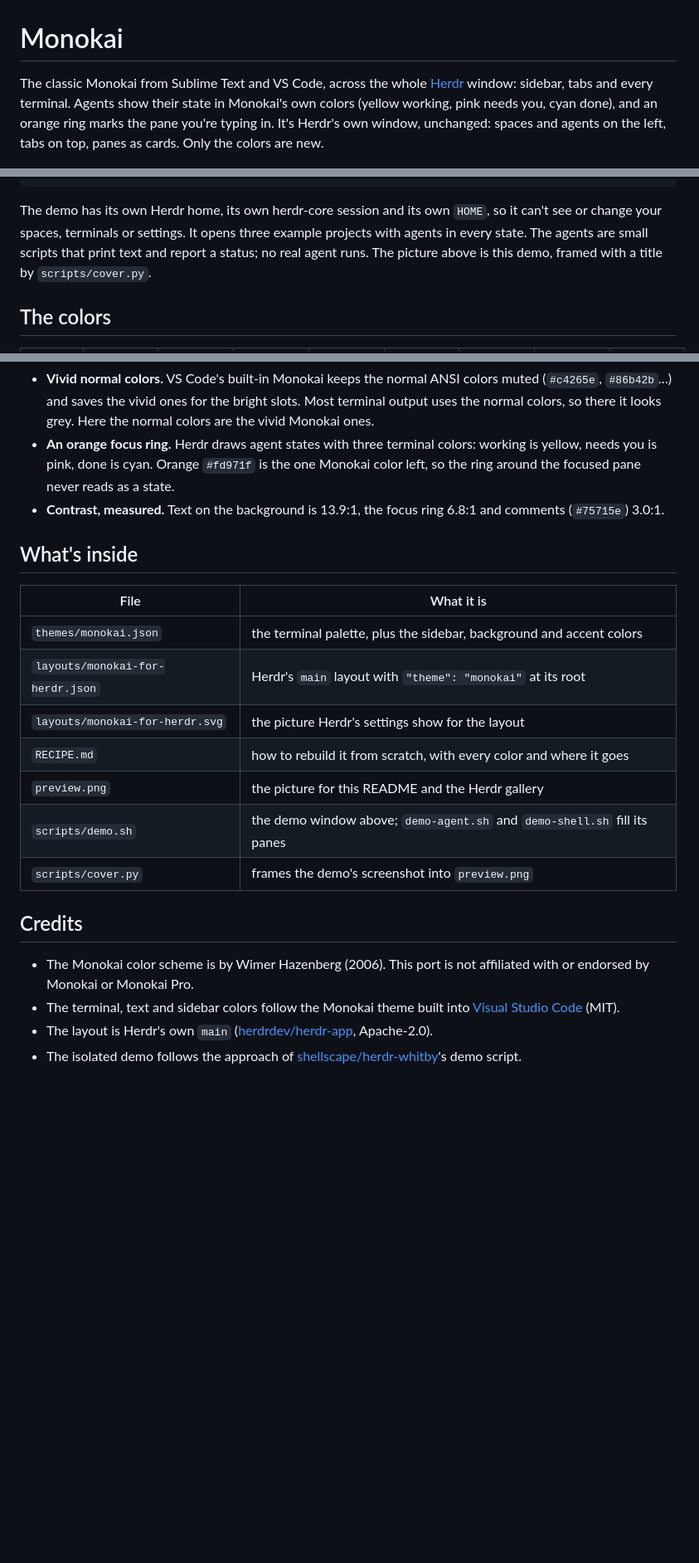
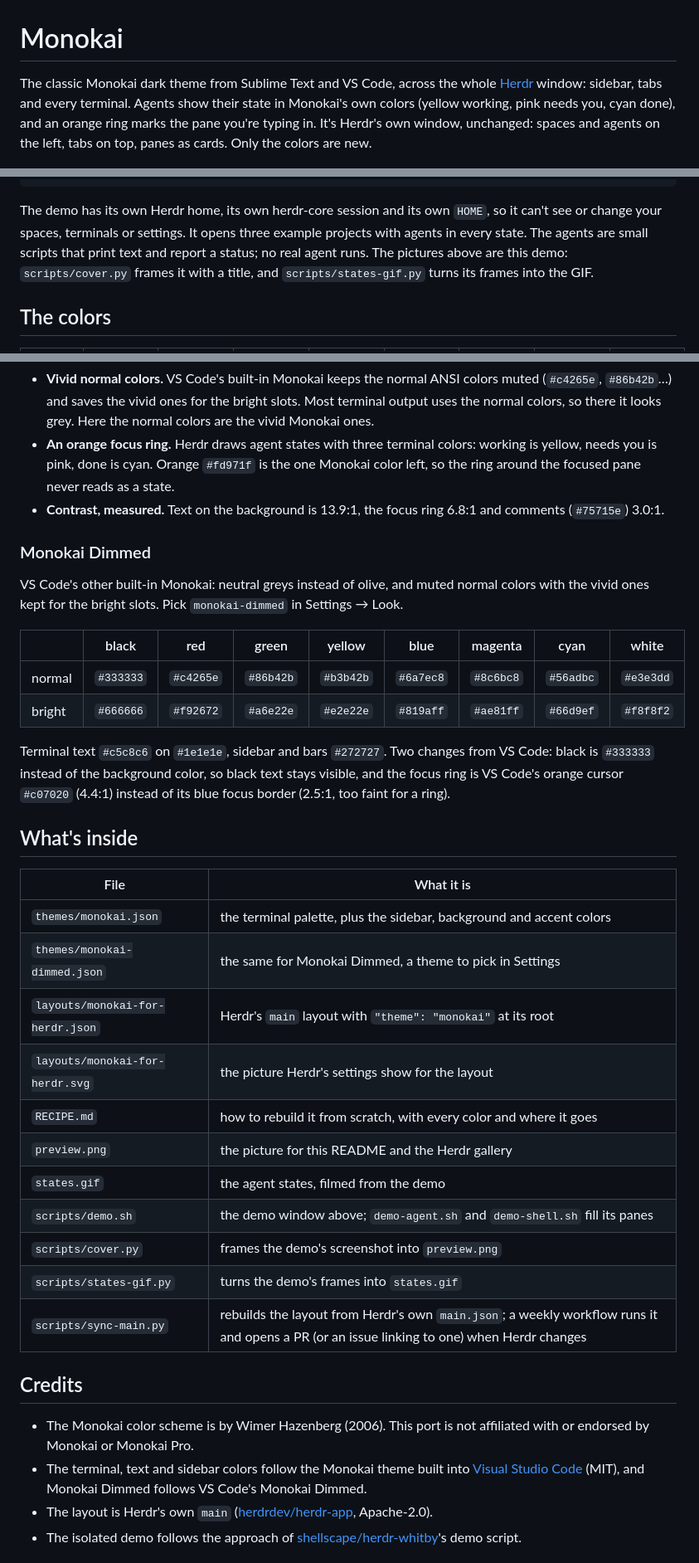
Before and after one commit to pedroparra/herdr-monokai, a Markdown page: README.md, 3 parts joined by grey strips. Shown at 83% size. Drawn GitHub-style; blank space fills up the shorter version.

````diff
--- a/README.md
+++ b/README.md
@@ -1,6 +1,6 @@
 # Monokai
 
-The classic Monokai from Sublime Text and VS Code, across the whole [Herdr](https://herdr.dev) window: sidebar, tabs and every terminal. Agents show their state in Monokai's own colors (yellow working, pink needs you, cyan done), and an orange ring marks the pane you're typing in. It's Herdr's own window, unchanged: spaces and agents on the left, tabs on top, panes as cards. Only the colors are new.
+The classic Monokai dark theme from Sublime Text and VS Code, across the whole [Herdr](https://herdr.dev) window: sidebar, tabs and every terminal. Agents show their state in Monokai's own colors (yellow working, pink needs you, cyan done), and an orange ring marks the pane you're typing in. It's Herdr's own window, unchanged: spaces and agents on the left, tabs on top, panes as cards. Only the colors are new.
 
 ![Monokai](preview.png)
 
@@ -50,7 +58,7 @@ scripts/demo.sh shot     # save preview.png from it (needs uv)
 scripts/demo.sh stop     # quit it and stop its core
 ```
 
-The demo has its own Herdr home, its own herdr-core session and its own `HOME`, so it can't see or change your spaces, terminals or settings. It opens three example projects with agents in every state. The agents are small scripts that print text and report a status; no real agent runs. The picture above is this demo, framed with a title by `scripts/cover.py`.
+The demo has its own Herdr home, its own herdr-core session and its own `HOME`, so it can't see or change your spaces, terminals or settings. It opens three example projects with agents in every state. The agents are small scripts that print text and report a status; no real agent runs. The pictures above are this demo: `scripts/cover.py` frames it with a title, and `scripts/states-gif.py` turns its frames into the GIF.
 
 ## The colors
 
@@ -67,22 +75,37 @@ A few choices made for a terminal app with agents:
 - **An orange focus ring.** Herdr draws agent states with three terminal colors: working is yellow, needs you is pink, done is cyan. Orange `#fd971f` is the one Monokai color left, so the ring around the focused pane never reads as a state.
 - **Contrast, measured.** Text on the background is 13.9:1, the focus ring 6.8:1 and comments (`#75715e`) 3.0:1.
 
+### Monokai Dimmed
+
+VS Code's other built-in Monokai: neutral greys instead of olive, and muted normal colors with the vivid ones kept for the bright slots. Pick `monokai-dimmed` in Settings → Look.
+
+| | black | red | green | yellow | blue | magenta | cyan | white |
+|---|---|---|---|---|---|---|---|---|
+| normal | `#333333` | `#c4265e` | `#86b42b` | `#b3b42b` | `#6a7ec8` | `#8c6bc8` | `#56adbc` | `#e3e3dd` |
+| bright | `#666666` | `#f92672` | `#a6e22e` | `#e2e22e` | `#819aff` | `#ae81ff` | `#66d9ef` | `#f8f8f2` |
+
+Terminal text `#c5c8c6` on `#1e1e1e`, sidebar and bars `#272727`. Two changes from VS Code: black is `#333333` instead of the background color, so black text stays visible, and the focus ring is VS Code's orange cursor `#c07020` (4.4:1) instead of its blue focus border (2.5:1, too faint for a ring).
+
 ## What's inside
 
 | File | What it is |
 |---|---|
 | `themes/monokai.json` | the terminal palette, plus the sidebar, background and accent colors |
+| `themes/monokai-dimmed.json` | the same for Monokai Dimmed, a theme to pick in Settings |
 | `layouts/monokai-for-herdr.json` | Herdr's `main` layout with `"theme": "monokai"` at its root |
 | `layouts/monokai-for-herdr.svg` | the picture Herdr's settings show for the layout |
 | `RECIPE.md` | how to rebuild it from scratch, with every color and where it goes |
 | `preview.png` | the picture for this README and the Herdr gallery |
+| `states.gif` | the agent states, filmed from the demo |
 | `scripts/demo.sh` | the demo window above; `demo-agent.sh` and `demo-shell.sh` fill its panes |
 | `scripts/cover.py` | frames the demo's screenshot into `preview.png` |
+| `scripts/states-gif.py` | turns the demo's frames into `states.gif` |
+| `scripts/sync-main.py` | rebuilds the layout from Herdr's own `main.json`; a weekly workflow runs it and opens a PR (or an issue linking to one) when Herdr changes |
 
 ## Credits
 
 - The Monokai color scheme is by Wimer Hazenberg (2006). This port is not affiliated with or endorsed by Monokai or Monokai Pro.
-- The terminal, text and sidebar colors follow the Monokai theme built into [Visual Studio Code](https://github.com/microsoft/vscode) (MIT).
+- The terminal, text and sidebar colors follow the Monokai theme built into [Visual Studio Code](https://github.com/microsoft/vscode) (MIT), and Monokai Dimmed follows VS Code's Monokai Dimmed.
 - The layout is Herdr's own `main` ([herdrdev/herdr-app](https://github.com/herdrdev/herdr-app), Apache-2.0).
 - The isolated demo follows the approach of [shellscape/herdr-whitby](https://github.com/shellscape/herdr-whitby)'s demo script.
 
````
Also changed, not shown: other parts of README.md (+13 -5 lines), RECIPE.md (+9 -8 lines), states.gif (added), 7 other files.
